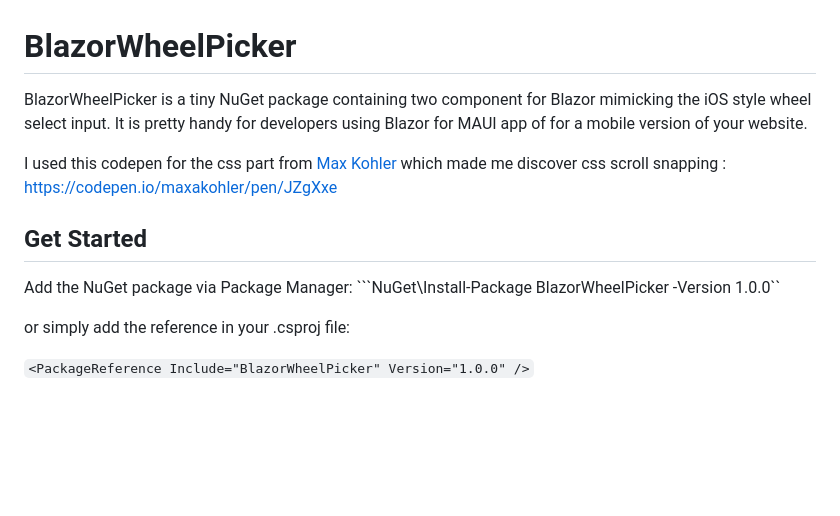
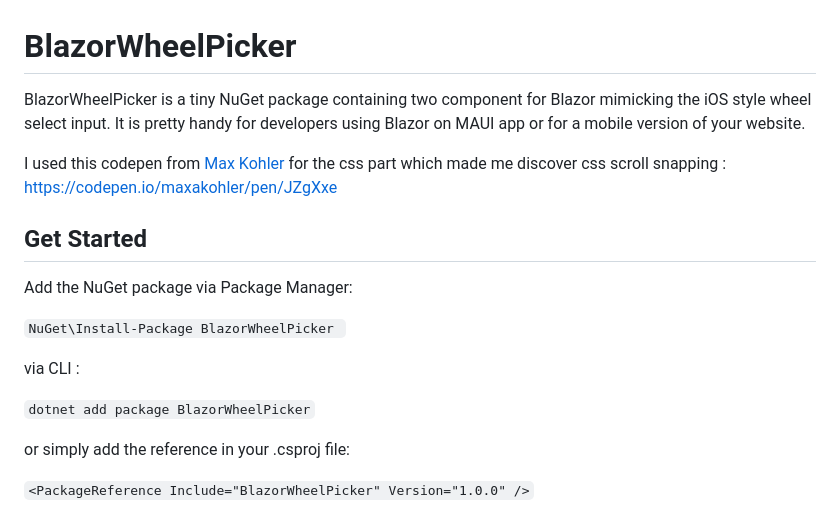
Before and after one commit to johnbelot/BlazorWheelInput, a Markdown page: Readme.md, the part around the change. Rendered like a GitHub page; blank space fills up the shorter version.

````diff
--- a/Readme.md
+++ b/Readme.md
@@ -1,15 +1,20 @@
 # BlazorWheelPicker
 
 
-BlazorWheelPicker is a tiny NuGet package containing two component for Blazor mimicking the iOS style wheel select input. It is pretty handy for developers using Blazor for MAUI app of for a mobile version of your website.
+BlazorWheelPicker is a tiny NuGet package containing two component for Blazor mimicking the iOS style wheel select input. It is pretty handy for developers using Blazor on MAUI app or for a mobile version of your website.
 
-I used this codepen for the css part from [Max Kohler](https://codepen.io/maxakohler) which made me discover css scroll snapping : [https://codepen.io/maxakohler/pen/JZgXxe](https://codepen.io/maxakohler/pen/JZgXxe)
+I used this codepen from [Max Kohler](https://codepen.io/maxakohler) for the css part  which made me discover css scroll snapping : [https://codepen.io/maxakohler/pen/JZgXxe](https://codepen.io/maxakohler/pen/JZgXxe)
 
 
 ## Get Started
 
 Add the NuGet package via Package Manager:
-```NuGet\Install-Package BlazorWheelPicker -Version 1.0.0``
+
+```NuGet\Install-Package BlazorWheelPicker ```
+
+via CLI :
+
+```dotnet add package BlazorWheelPicker```
 
 or simply add the reference in your .csproj file:
 
````
